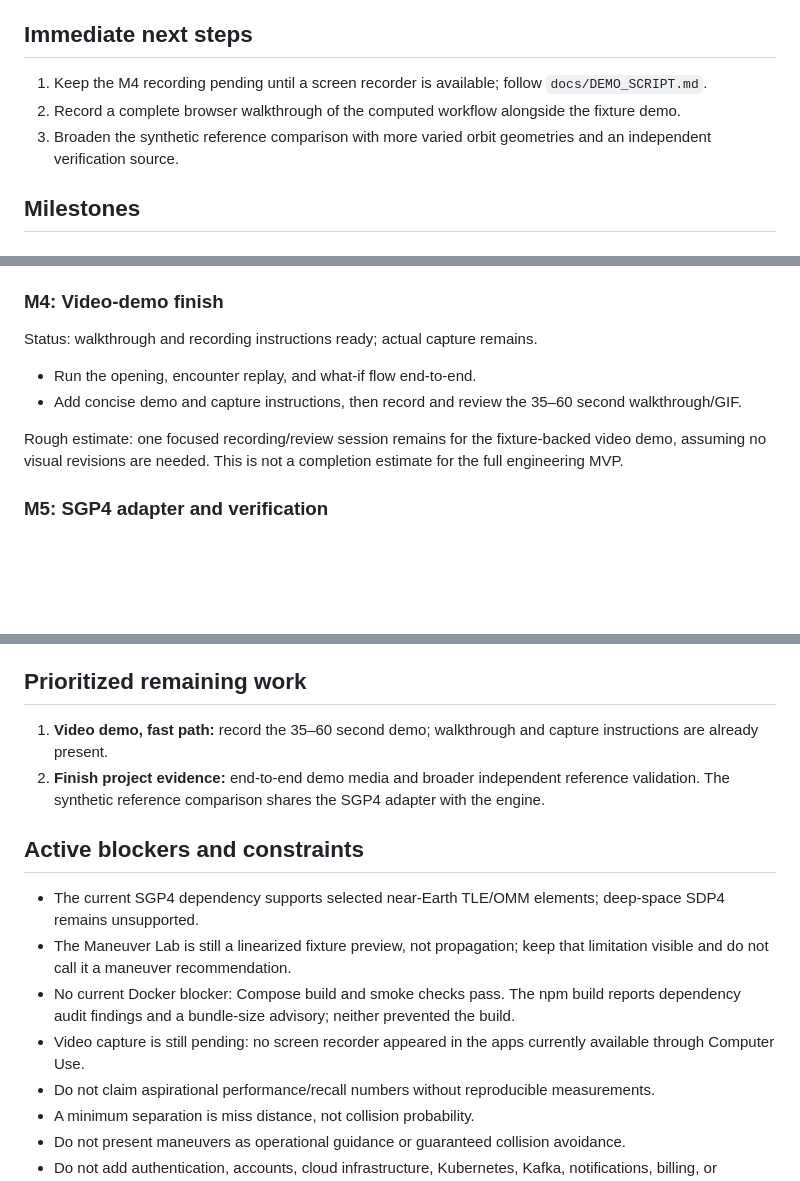
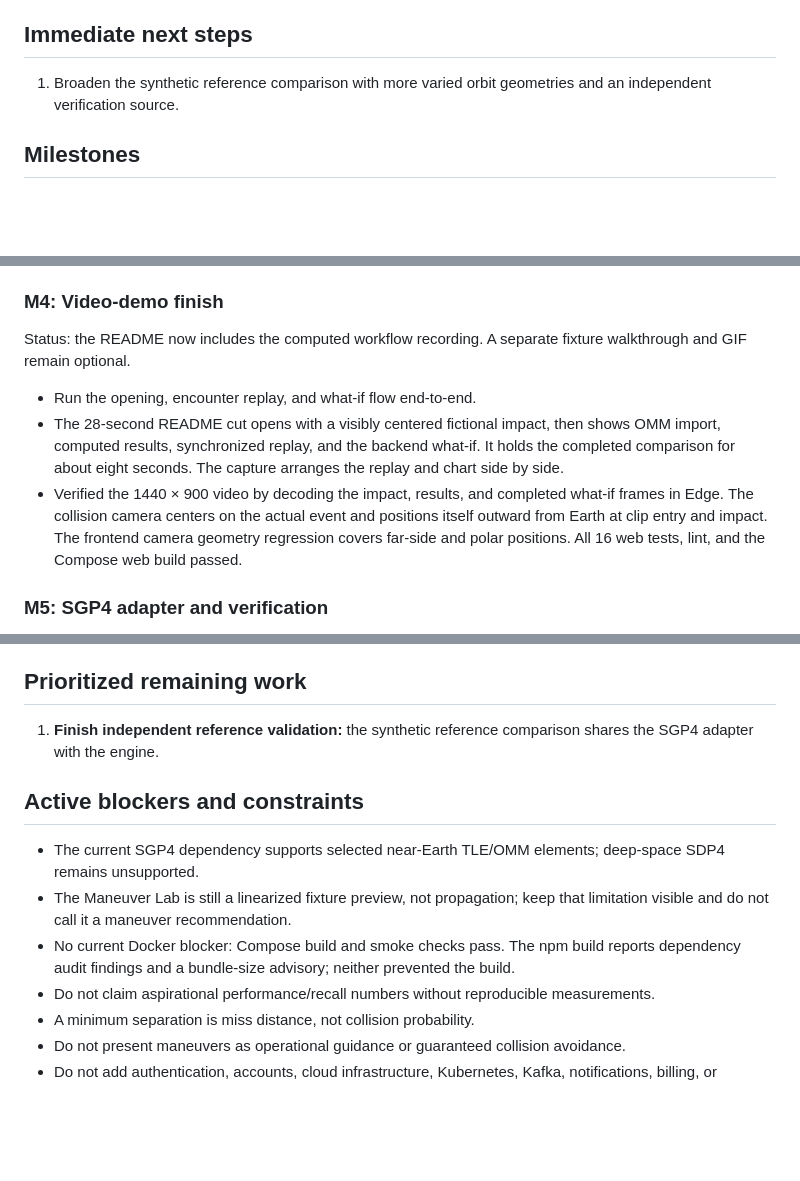
Before and after one commit to Kylan-Thurairajah/Perigee, a Markdown page: docs/PROGRESS.md, 3 parts joined by grey strips. GitHub-like rendering; blank space fills up the shorter version.

```diff
--- a/docs/PROGRESS.md
+++ b/docs/PROGRESS.md
@@ -51,9 +51,7 @@ This is the lead/integrator handoff for current repository state. Update it when
 
 ## Immediate next steps
 
-1. Keep the M4 recording pending until a screen recorder is available; follow `docs/DEMO_SCRIPT.md`.
-2. Record a complete browser walkthrough of the computed workflow alongside the fixture demo.
-3. Broaden the synthetic reference comparison with more varied orbit geometries and an independent verification source.
+1. Broaden the synthetic reference comparison with more varied orbit geometries and an independent verification source.
 
 ## Milestones
 
@@ -92,12 +90,11 @@ Status: complete for the bounded fixture-backed visual preview; no real maneuver
 
 ### M4: Video-demo finish
 
-Status: walkthrough and recording instructions ready; actual capture remains.
+Status: the README now includes the computed workflow recording. A separate fixture walkthrough and GIF remain optional.
 
 - Run the opening, encounter replay, and what-if flow end-to-end.
-- Add concise demo and capture instructions, then record and review the 35–60 second walkthrough/GIF.
-
-Rough estimate: one focused recording/review session remains for the fixture-backed video demo, assuming no visual revisions are needed. This is not a completion estimate for the full engineering MVP.
+- The 28-second README cut opens with a visibly centered fictional impact, then shows OMM import, computed results, synchronized replay, and the backend what-if. It holds the completed comparison for about eight seconds. The capture arranges the replay and chart side by side.
+- Verified the 1440 × 900 video by decoding the impact, results, and completed what-if frames in Edge. The collision camera centers on the actual event and positions itself outward from Earth at clip entry and impact. The frontend camera geometry regression covers far-side and polar positions. All 16 web tests, lint, and the Compose web build passed.
 
 ### M5: SGP4 adapter and verification
 
@@ -162,15 +159,13 @@ Status: in progress. The Screening tab connects the bounded job lifecycle to a p
 
 ## Prioritized remaining work
 
-1. **Video demo, fast path:** record the 35–60 second demo; walkthrough and capture instructions are already present.
-2. **Finish project evidence:** end-to-end demo media and broader independent reference validation. The synthetic reference comparison shares the SGP4 adapter with the engine.
+1. **Finish independent reference validation:** the synthetic reference comparison shares the SGP4 adapter with the engine.
 
 ## Active blockers and constraints
 
 - The current SGP4 dependency supports selected near-Earth TLE/OMM elements; deep-space SDP4 remains unsupported.
 - The Maneuver Lab is still a linearized fixture preview, not propagation; keep that limitation visible and do not call it a maneuver recommendation.
 - No current Docker blocker: Compose build and smoke checks pass. The npm build reports dependency audit findings and a bundle-size advisory; neither prevented the build.
-- Video capture is still pending: no screen recorder appeared in the apps currently available through Computer Use.
 - Do not claim aspirational performance/recall numbers without reproducible measurements.
 - A minimum separation is miss distance, not collision probability.
 - Do not present maneuvers as operational guidance or guaranteed collision avoidance.
```
Also changed, not shown: other parts of docs/PROGRESS.md (+4 -4 lines), README.md (+7 -9 lines), docs/DEMO_SCRIPT.md (+4 -7 lines), media/perigee-demo.jpg (added), 5 other files.
